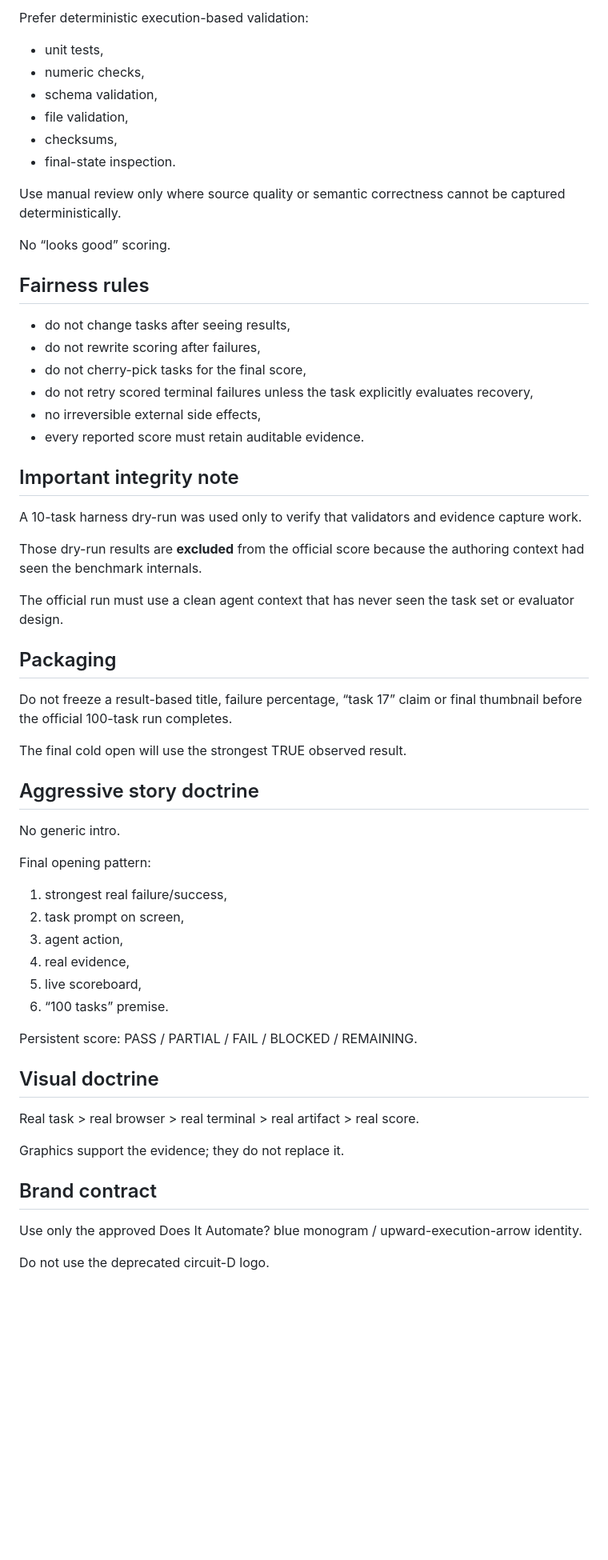
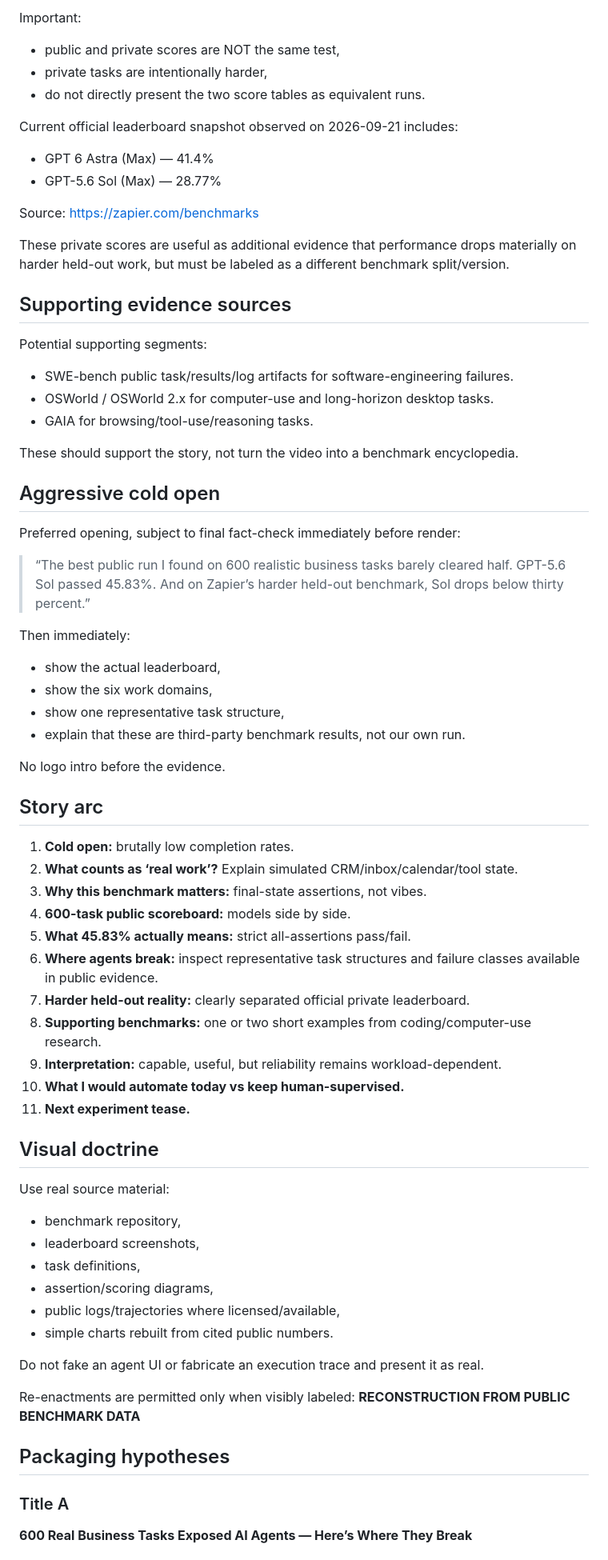
Before and after one commit to Em3rc0d/NINFA, a Markdown page: content/video-003/EXPERIMENT_PLAN.md, the part around one of its changes. Shown at 80% size. Rendered like a GitHub page; blank space fills up the shorter version.

Commit message:
content: pivot video 003 to public benchmark evidence

```diff
--- a/content/video-003/EXPERIMENT_PLAN.md
+++ b/content/video-003/EXPERIMENT_PLAN.md
@@ -62,63 +54,72 @@ A required capability/input is genuinely unavailable and the agent correctly rep
 
-Prefer deterministic execution-based validation:
-- unit tests,
-- numeric checks,
-- schema validation,
-- file validation,
-- checksums,
-- final-state inspection.
+Important:
+- public and private scores are NOT the same test,
+- private tasks are intentionally harder,
+- do not directly present the two score tables as equivalent runs.
 
-Use manual review only where source quality or semantic correctness cannot be captured deterministically.
+Current official leaderboard snapshot observed on 2026-09-21 includes:
+- GPT 6 Astra (Max) — 41.4%
+- GPT-5.6 Sol (Max) — 28.77%
 
-No “looks good” scoring.
+Source:
+https://zapier.com/benchmarks
 
-## Fairness rules
+These private scores are useful as additional evidence that performance drops materially on harder held-out work, but must be labeled as a different benchmark split/version.
 
-- do not change tasks after seeing results,
-- do not rewrite scoring after failures,
-- do not cherry-pick tasks for the final score,
-- do not retry scored terminal failures unless the task explicitly evaluates recovery,
-- no irreversible external side effects,
-- every reported score must retain auditable evidence.
+## Supporting evidence sources
 
-## Important integrity note
+Potential supporting segments:
+- SWE-bench public task/results/log artifacts for software-engineering failures.
+- OSWorld / OSWorld 2.x for computer-use and long-horizon desktop tasks.
+- GAIA for browsing/tool-use/reasoning tasks.
 
-A 10-task harness dry-run was used only to verify that validators and evidence capture work.
+These should support the story, not turn the video into a benchmark encyclopedia.
 
-Those dry-run results are **excluded** from the official score because the authoring context had seen the benchmark internals.
+## Aggressive cold open
 
-The official run must use a clean agent context that has never seen the task set or evaluator design.
+Preferred opening, subject to final fact-check immediately before render:
 
-## Packaging
+> “The best public run I found on 600 realistic business tasks barely cleared half. GPT-5.6 Sol passed 45.83%. And on Zapier’s harder held-out benchmark, Sol drops below thirty percent.”
 
-Do not freeze a result-based title, failure percentage, “task 17” claim or final thumbnail before the official 100-task run completes.
+Then immediately:
+- show the actual leaderboard,
+- show the six work domains,
+- show one representative task structure,
+- explain that these are third-party benchmark results, not our own run.
 
-The final cold open will use the strongest TRUE observed result.
+No logo intro before the evidence.
 
-## Aggressive story doctrine
+## Story arc
 
-No generic intro.
-
-Final opening pattern:
-1. strongest real failure/success,
-2. task prompt on screen,
-3. agent action,
-4. real evidence,
-5. live scoreboard,
-6. “100 tasks” premise.
-
-Persistent score:
-PASS / PARTIAL / FAIL / BLOCKED / REMAINING.
+1. **Cold open:** brutally low completion rates.
+2. **What counts as ‘real work’?** Explain simulated CRM/inbox/calendar/tool state.
+3. **Why this benchmark matters:** final-state assertions, not vibes.
+4. **600-task public scoreboard:** models side by side.
+5. **What 45.83% actually means:** strict all-assertions pass/fail.
+6. **Where agents break:** inspect representative task structures and failure classes available in public evidence.
+7. **Harder held-out reality:** clearly separated official private leaderboard.
+8. **Supporting benchmarks:** one or two short examples from coding/computer-use research.
+9. **Interpretation:** capable, useful, but reliability remains workload-dependent.
+10. **What I would automate today vs keep human-supervised.**
+11. **Next experiment tease.**
 
 ## Visual doctrine
 
-Real task > real browser > real terminal > real artifact > real score.
+Use real source material:
+- benchmark repository,
+- leaderboard screenshots,
+- task definitions,
+- assertion/scoring diagrams,
+- public logs/trajectories where licensed/available,
+- simple charts rebuilt from cited public numbers.
 
-Graphics support the evidence; they do not replace it.
+Do not fake an agent UI or fabricate an execution trace and present it as real.
 
-## Brand contract
+Re-enactments are permitted only when visibly labeled:
+**RECONSTRUCTION FROM PUBLIC BENCHMARK DATA**
 
-Use only the approved Does It Automate? blue monogram / upward-execution-arrow identity.
+## Packaging hypotheses
 
-Do not use the deprecated circuit-D logo.
+### Title A
+**600 Real Business Tasks Exposed AI Agents — Here’s Where They Break**
 
```
Also changed, not shown: other parts of content/video-003/EXPERIMENT_PLAN.md (+55 -49 lines).
